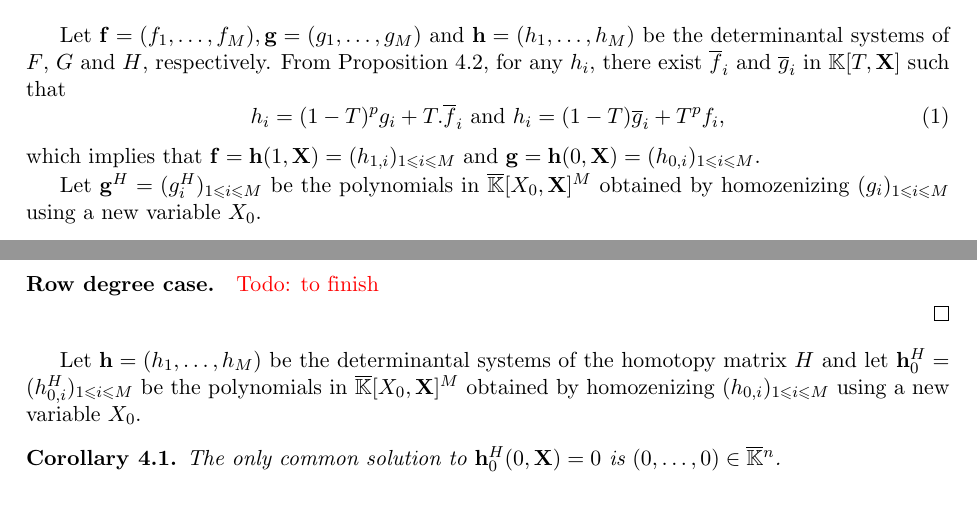
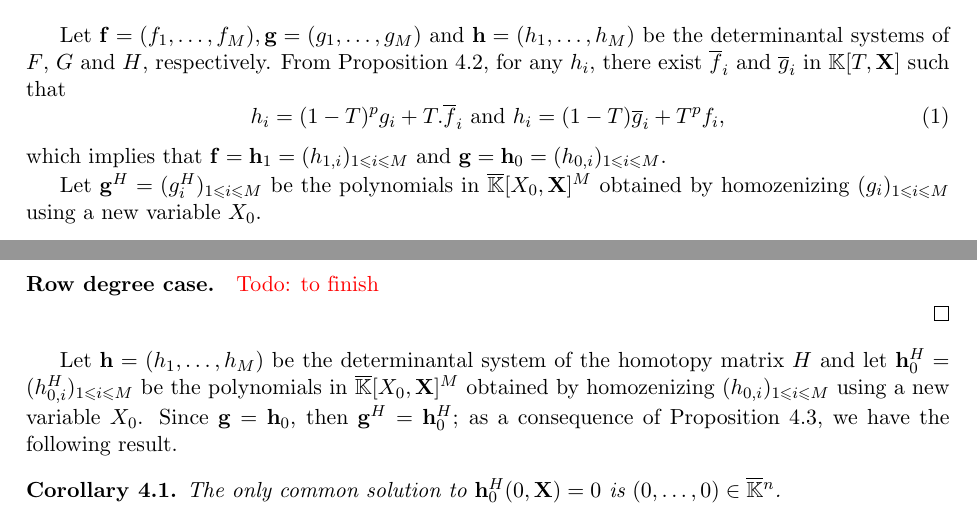
Before and after one commit to VuXuan/homotopy-technique, a LaTeX paper (M2_report.tex): two parts of pages 12 and 13 of 33, joined at a grey line, cut so that both start at the same text. Compiled offline with pdfLaTeX.

Commit message:
number isolated solutions

```diff
--- a/M2_report.tex
+++ b/M2_report.tex
@@ -707,11 +707,11 @@ Let $\f = (f_1, \ldots, f_M), \g = (g_1, \ldots, g_M)$ and $\h = (h_1, \ldots, h
 \begin{equation} \label{deteq}
 h_i = (1-T)^pg_i + T.\bar{f}_{i} \ \mathrm{and} \ h_i = (1-T)\bar{g}_i + T^pf_i,
 \end{equation}
-which implies that ${\bf{f}} = {\bf{h}}(1, \mat{X}) = (h_{1,i})_{1 \leq i \leq M}$ and ${\bf{g}} = {\bf{h}}(0, \mat{X}) = (h_{0,i})_{1 \leq i \leq M}$.\
+which implies that ${\bf{f}} = {\bf{h}}_1 = (h_{1,i})_{1 \leq i \leq M}$ and ${\bf{g}} = {\bf{h}}_0 = (h_{0,i})_{1 \leq i \leq M}$.\
 
 Let $\g^H = (g_{i}^H)_{1 \leq i \leq M}$ be the polynomials in $\bar{\field}[X_0, \mat{X}]^M$ obtained by homozenizing  $(g_i)_{1 \leq i \leq M}$ using a new variable $X_0$.
 
-\begin{Proposition} The only common solution to $g_1^H(0,\mat{X}) = \cdots = g_M^H(0,\mat{X})$ is $(0, \ldots, 0)\in \bar{\field}^n$.
+\begin{Proposition} \label{sol} The only common solution to $g_1^H(0,\mat{X}) = \cdots = g_M^H(0,\mat{X})$ is $(0, \ldots, 0)\in \bar{\field}^n$.
 \end{Proposition}
 
 \begin{proof} We prove this result for the case of column degrees and row degrees separately.
@@ -724,7 +724,7 @@ Morover, each entry $g_{i,j}$ of the matrix $G$ is a product of $D_j$ linear for
 \paragraph{Row degree case.} \todo{Todo: to finish}
 
 \end{proof}
-Let $\h = (h_1, \ldots, h_M)$ be the determinantal systems of the homotopy matrix $H$ and let $\h_{0}^H = (h_{0,i}^H)_{1 \leq i \leq M}$ be the polynomials in $\bar{\field}[X_0, \mat{X}]^M$ obtained by homozenizing $(h_{0,i})_{1 \leq i \leq M}$ using a new variable $X_0$.
+Let $\h = (h_1, \ldots, h_M)$ be the determinantal system of the homotopy matrix $H$ and let $\h_{0}^H = (h_{0,i}^H)_{1 \leq i \leq M}$ be the polynomials in $\bar{\field}[X_0, \mat{X}]^M$ obtained by homozenizing $(h_{0,i})_{1 \leq i \leq M}$ using a new variable $X_0$. Since ${\bf{g}} = {\bf{h}}_0$, then ${\bf{g}}^H = {\bf{h}}_0^H$; as a consequence of Proposition~\ref{sol}, we have the following result.
 \begin{Corollary}\label{valuation}
 The only common solution to $\h_{0}^H(0,\mat{X})=0$ is $(0,\dots,0)\in \bar{\field}{}^n$.
 \end{Corollary}
```
